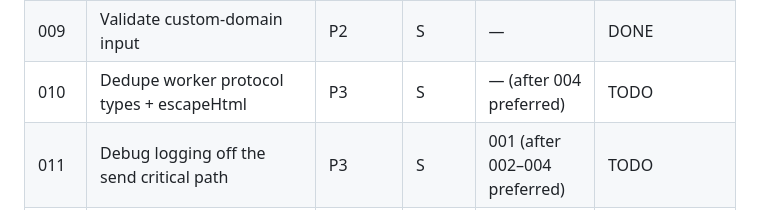
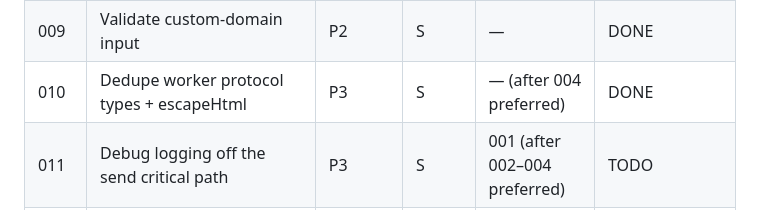
Before and after one commit to gduplessy/promptward, a Markdown page: plans/README.md, the part around the change. Drawn GitHub-style.

Commit message:
docs(plans): mark plan 010 DONE

```diff
--- a/plans/README.md
+++ b/plans/README.md
@@ -20,7 +20,7 @@ when done.
 | 007  | Vendor only the ORT files the runtime loads | P2 | M | 006 (soft) | BLOCKED (manual Chrome load-unpacked check needed) |
 | 008  | Correct README rehydration claim | P3 | S | — | DONE |
 | 009  | Validate custom-domain input | P2 | S | — | DONE |
-| 010  | Dedupe worker protocol types + escapeHtml | P3 | S | — (after 004 preferred) | TODO |
+| 010  | Dedupe worker protocol types + escapeHtml | P3 | S | — (after 004 preferred) | DONE |
 | 011  | Debug logging off the send critical path | P3 | S | 001 (after 002–004 preferred) | TODO |
 | 012  | Remove no-op WebGPU toggle | P3 | S | — | TODO |
 
```
